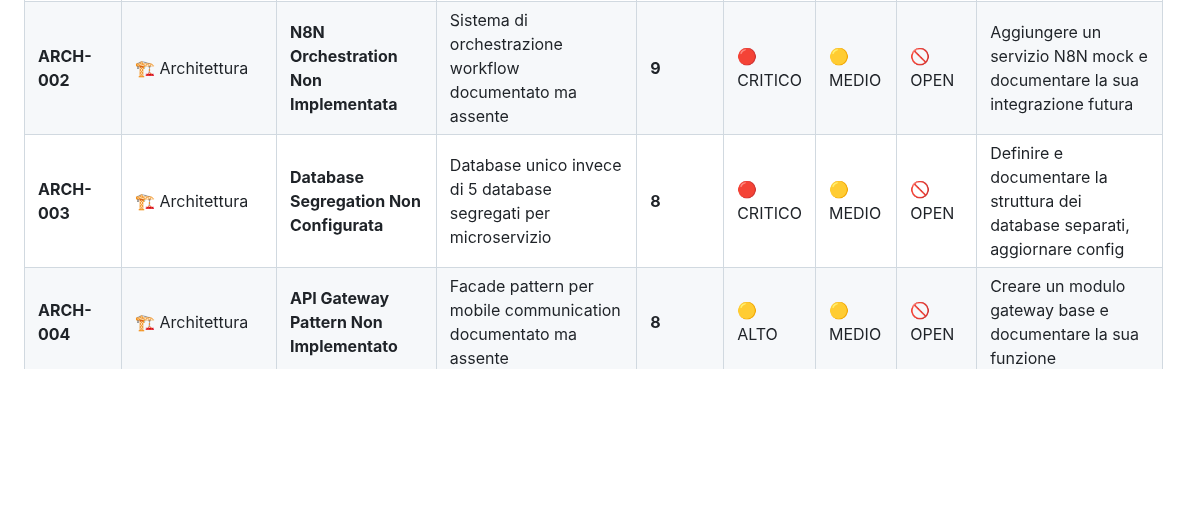
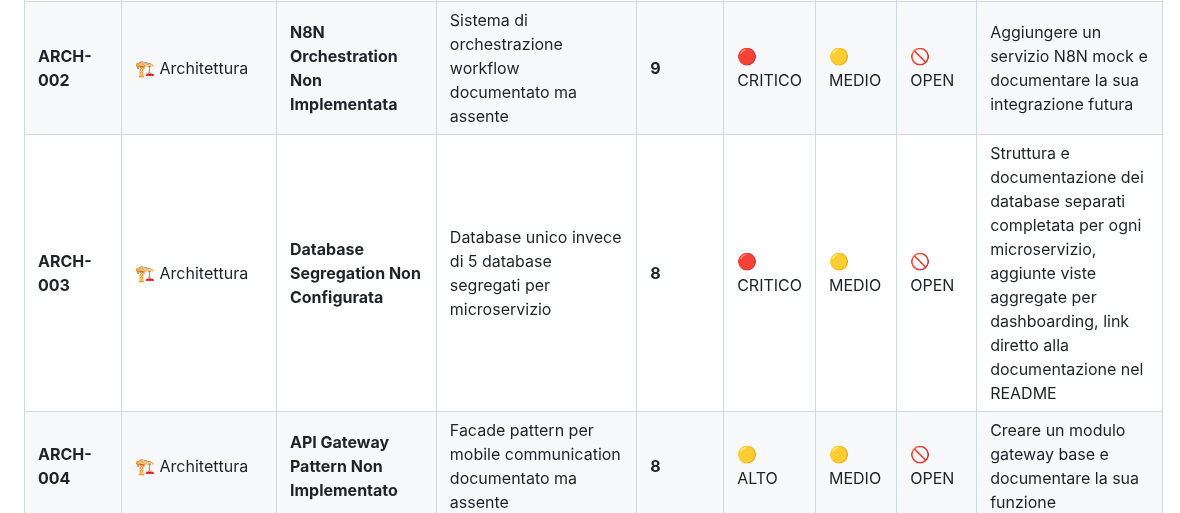
Before and after one commit to giamma80/gymbro-platform, a Markdown page: issue_opened.md, the part around the change. GitHub-like rendering; blank space fills up the shorter version.

Commit message:
updated issue ARCH-003

```diff
--- a/issue_opened.md
+++ b/issue_opened.md
@@ -27,7 +27,7 @@
 |--------|---------------|-----------|-----------------|---------------|-------------|------------|------------|--------------|
 | **ARCH-001** | 🏗️ Architettura | **4/5 Microservizi Mancanti** | Meal Tracking, Health Monitor, Notifications, AI Coach service non esistono | **10** | 🔴 CRITICO | 🔴 ALTO | 🚫 OPEN | Creare struttura base per i 4 microservizi mancanti e README placeholder per ognuno |
 | **ARCH-002** | 🏗️ Architettura | **N8N Orchestration Non Implementata** | Sistema di orchestrazione workflow documentato ma assente | **9** | 🔴 CRITICO | 🟡 MEDIO | 🚫 OPEN | Aggiungere un servizio N8N mock e documentare la sua integrazione futura |
-| **ARCH-003** | 🏗️ Architettura | **Database Segregation Non Configurata** | Database unico invece di 5 database segregati per microservizio | **8** | 🔴 CRITICO | 🟡 MEDIO | 🚫 OPEN | Definire e documentare la struttura dei database separati, aggiornare config |
+| **ARCH-003** | 🏗️ Architettura | **Database Segregation Non Configurata** | Database unico invece di 5 database segregati per microservizio | **8** | 🔴 CRITICO | 🟡 MEDIO | 🚫 OPEN | Struttura e documentazione dei database separati completata per ogni microservizio, aggiunte viste aggregate per dashboarding, link diretto alla documentazione nel README |
 | **ARCH-004** | 🏗️ Architettura | **API Gateway Pattern Non Implementato** | Facade pattern per mobile communication documentato ma assente | **8** | 🟡 ALTO | 🟡 MEDIO | 🚫 OPEN | Creare un modulo gateway base e documentare la sua funzione |
 | **ARCH-005** | 🏗️ Architettura | **CalorieGoal Entity UUID Auto-Generation** | Entity ha ancora `default_factory=uuid4` nonostante problema documentato come risolto | **7** | 🟡 ALTO | 🟢 BASSO | 🚫 OPEN | Modificare l'entity CalorieGoal per rimuovere il default_factory e lasciare UUID generato dal DB |
 | **ARCH-006** | 🏗️ Architettura | **MetabolicProfile Entity UUID Auto-Generation** | Stesso problema di CalorieGoal, non documentato ma presente | **7** | 🟡 ALTO | 🟢 BASSO | 🚫 OPEN | Modificare l'entity MetabolicProfile per rimuovere il default_factory e lasciare UUID generato dal DB |
```
Also changed, not shown: README.md (+3 -0 lines).
